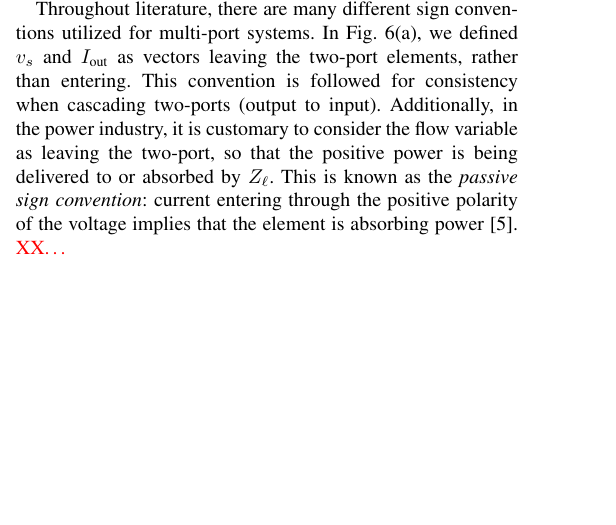
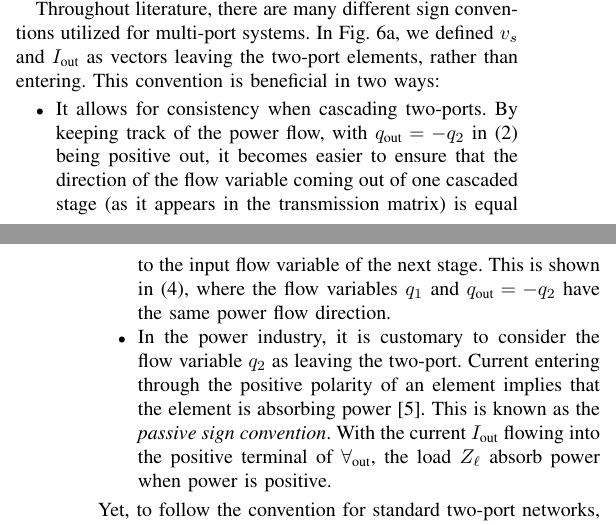
Before and after one commit to sandialabs/wec_as_multiport, a LaTeX paper (paper/wec_as_multiport.tex): part of one column of page 4 of 12 before the commit and two parts of the columns of pages 4 and 5 of 13 after it, the two joined at a grey line, cut so that both start at the same text, the shorter picture padded with empty space. Compiled offline with pdfLaTeX.

Commit message:
discuss sign convention in one place

```diff
--- a/paper/wec_as_multiport.tex
+++ b/paper/wec_as_multiport.tex
@@ -519,8 +519,16 @@ We will return to \figurename~\ref{fig:wec_as_multiport_circuits}d-f for later d
 \end{figure}
 
 Throughout literature, there are many different sign conventions utilized for multi-port systems.
-In \figurename~\ref{fig:wec_as_multiport_circuits}(a), we defined $v_s$ and $I_{\textrm{out}}$ as vectors leaving the two-port elements, rather than entering.
-This convention is followed for consistency when cascading two-ports (output to input).
-Additionally, in the power industry, it is customary to consider the flow variable as leaving the two-port, so that the positive power is being delivered to or absorbed by $Z_\ell$.
-This is known as the \textit{passive sign convention}: current entering through the positive polarity of the voltage implies that the element is absorbing power~\cite{CircuitFundamental}.
-\rc{XX\dots}
+In \figurename~\ref{fig:wec_as_multiport_circuits}a, we defined $v_s$ and $I_{\textrm{out}}$ as vectors leaving the two-port elements, rather than entering.
+This convention is beneficial in two ways:
+\begin{itemize}
+         \item It allows for consistency when cascading two-ports.
+         By keeping track of the power flow, with $q_{\textrm{out}} = -q_2$ in \eqref{eq:Z_mat_def_general} being positive out, it becomes easier to ensure that the direction of the flow variable coming out of one cascaded stage (as it appears in the transmission matrix) is equal to the input flow variable of the next stage.
+         This is shown in \eqref{eq:abcd_mat_def_general}, where the flow variables $q_1$ and $q_{\textrm{out}} = -q_2$ have the same power flow direction.
+
+         \item In the power industry, it is customary to consider the flow variable $q_2$ as leaving the two-port.
+         Current entering through the positive polarity of an element implies that the element is absorbing power~\cite{CircuitFundamental}.
+         This is known as the \textit{passive sign convention}.
+         With the current $I_{\textrm{out}}$ flowing into the positive terminal of $\forall_{\textrm{out}}$, the load $Z_\ell$ absorb power when power is positive.
+\end{itemize}
+Yet, to follow the convention for standard two-port networks, we define the flow variables $q$ as vectors entering both sides of the two-port, as shown in \figurename~\ref{fig:wec_as_multiport_general_one_two_ports} and \eqref{eq:Z_mat_def_general}.
```
Also changed, not shown: paper/wec_as_multiport.tex (12 more changed lines).
